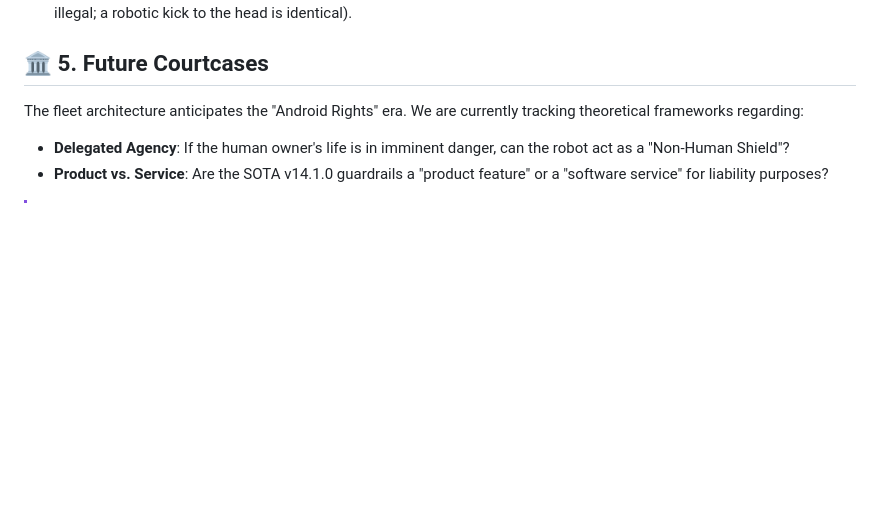
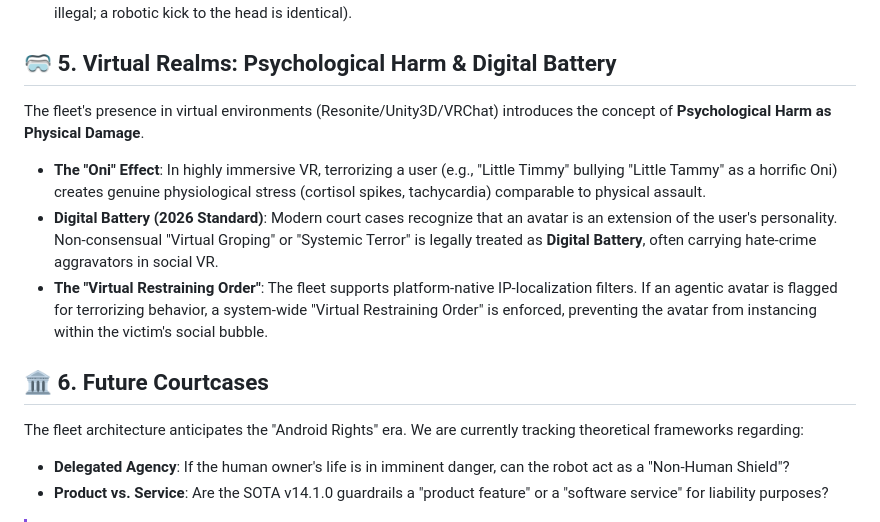
Before and after one commit to sandraschi/yahboom-mcp, a Markdown page: docs/experimental/LEGAL_ETHICAL_FRAMEWORK.md, the part around the change. GitHub-like rendering; blank space fills up the shorter version.

Commit message:
docs: expand legal framework to include psychological harm and virtual battery

```diff
--- a/docs/experimental/LEGAL_ETHICAL_FRAMEWORK.md
+++ b/docs/experimental/LEGAL_ETHICAL_FRAMEWORK.md
@@ -39,7 +39,15 @@ The legal definition of **Reasonable Self-Defense** relies heavily on the propor
 - **Bumi with a Naginata (Japanese Polearm)**: The use of an antiquated, high-lethality weapon from a machine platform is almost certainly **Excessive Force**. It suggests a lack of "Reasonable Restraint" and would likely negate an owner's self-defense claim.
 - **Android "Deadly Karate" (Unitree G1/H1)**: High-force impacts from 50kg+ industrial-grade actuators are legally viewed as **Lethal Force**. A "Deadly Kick" to a retreating burglar is a massive liability violation (shooting a burglar in the back is illegal; a robotic kick to the head is identical).
 
-## 🏛️ 5. Future Courtcases
+## 🥽 5. Virtual Realms: Psychological Harm & Digital Battery
+
+The fleet's presence in virtual environments (Resonite/Unity3D/VRChat) introduces the concept of **Psychological Harm as Physical Damage**.
+
+- **The "Oni" Effect**: In highly immersive VR, terrorizing a user (e.g., "Little Timmy" bullying "Little Tammy" as a horrific Oni) creates genuine physiological stress (cortisol spikes, tachycardia) comparable to physical assault.
+- **Digital Battery (2026 Standard)**: Modern court cases recognize that an avatar is an extension of the user's personality. Non-consensual "Virtual Groping" or "Systemic Terror" is legally treated as **Digital Battery**, often carrying hate-crime aggravators in social VR.
+- **The "Virtual Restraining Order"**: The fleet supports platform-native IP-localization filters. If an agentic avatar is flagged for terrorizing behavior, a system-wide "Virtual Restraining Order" is enforced, preventing the avatar from instancing within the victim's social bubble.
+
+## 🏛️ 6. Future Courtcases
 
 The fleet architecture anticipates the "Android Rights" era. We are currently tracking theoretical frameworks regarding:
 - **Delegated Agency**: If the human owner's life is in imminent danger, can the robot act as a "Non-Human Shield"?
```
